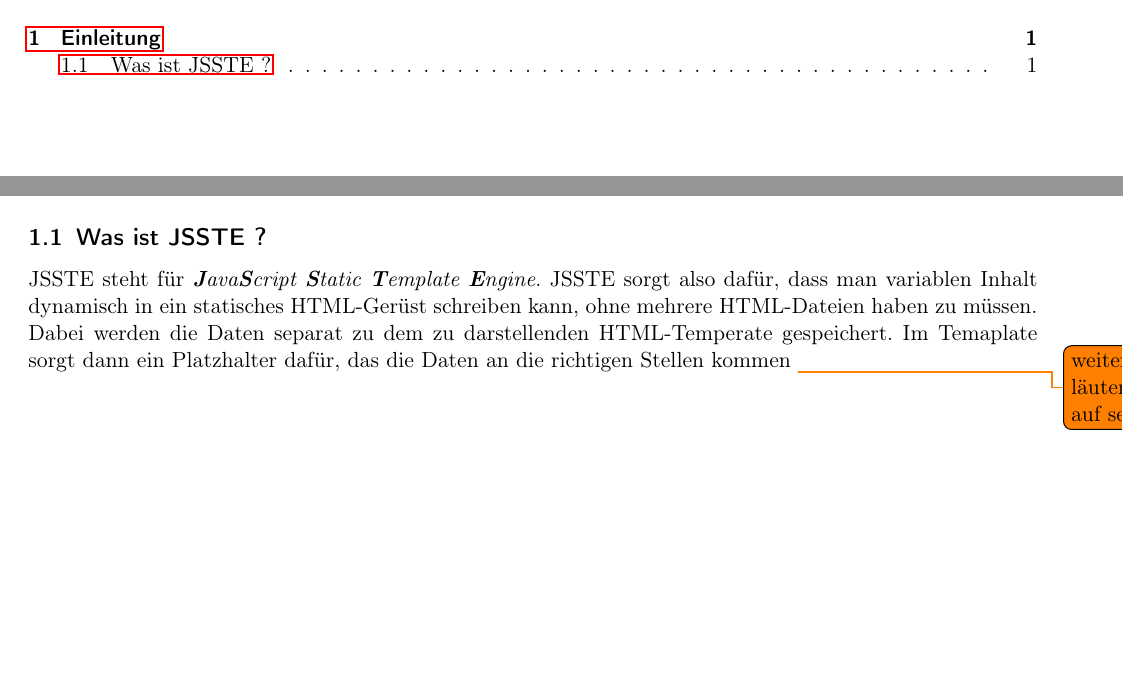
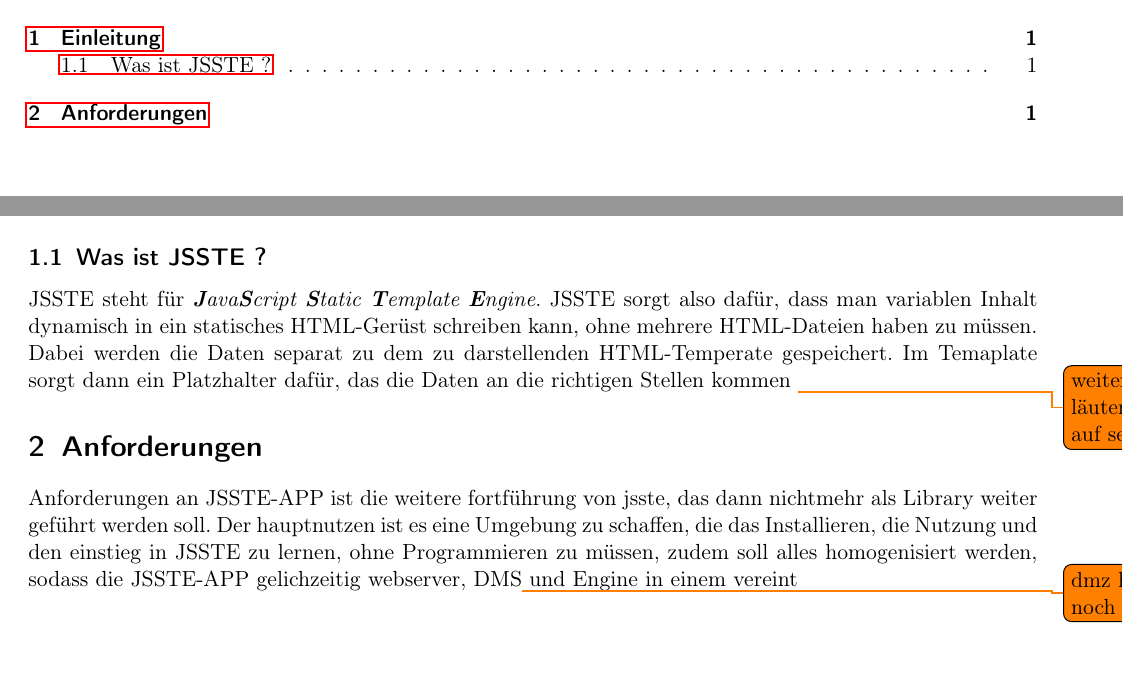
Before and after one commit to lucaspalomodevelop/JSSTE_APP_Dokumentation, a LaTeX document (JSSTE-App_Dokumentation.tex, which reads inhalt.tex, inhalt/anforderungen.tex): two parts of pages 2 and 3 of 3, joined at a grey line, cut so that both start at the same text. Compiled offline with pdfLaTeX.

Commit message:
del hyperref | add anforderungen

```diff
--- a/inhalt.tex
+++ b/inhalt.tex
@@ -1 +1,2 @@
 \input{inhalt/einleitung}
+\input{inhalt/anforderungen}
--- /dev/null
+++ b/inhalt/anforderungen.tex
@@ -0,0 +1,3 @@
+\section{Anforderungen}
+Anforderungen an JSSTE-APP ist die weitere fortführung von jsste, das dann nichtmehr als Library weiter geführt werden soll.
+Der hauptnutzen ist es eine Umgebung zu schaffen, die das Installieren, die Nutzung und den einstieg in JSSTE zu lernen, ohne Programmieren zu müssen, zudem soll alles homogenisiert werden, sodass die JSSTE-APP gelichzeitig webserver, DMS\todo{dmz hat noch zeit} und Engine in einem vereint
```
Also changed, not shown: JSSTE-App_Dokumentation.pdf.
